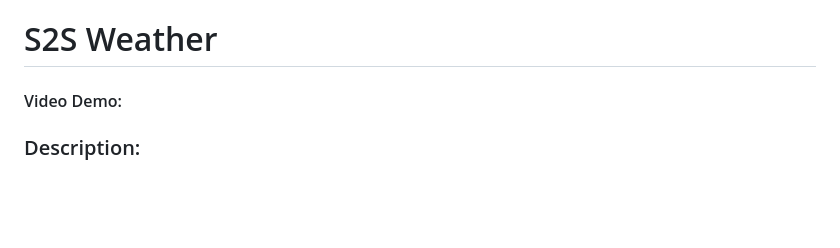
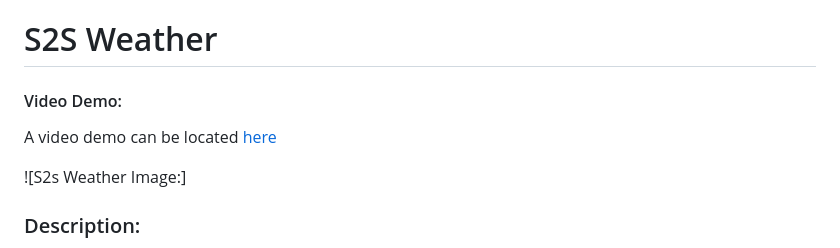
Before and after one commit to zerrynlh/S2S-Weather, a Markdown page: README.md, the part around the change. Drawn GitHub-style; blank space fills up the shorter version.

```diff
--- a/README.md
+++ b/README.md
@@ -1,6 +1,9 @@
 # S2S Weather
 
-#### Video Demo:  <URL HERE>
+#### Video Demo:
+A video demo can be located [here](https://youtu.be/7sHlLLJPLZY)
+
+![S2s Weather Image:]
 
 ### Description:
 For my CS50X final project, I wanted to make something that has utility and could be used in someone's daily life. So, I decided to make a weather application. This is Sunrise to Sunset Weather.
```
